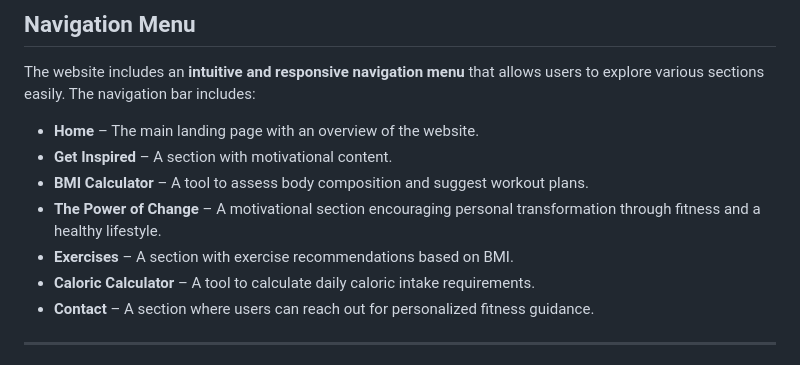
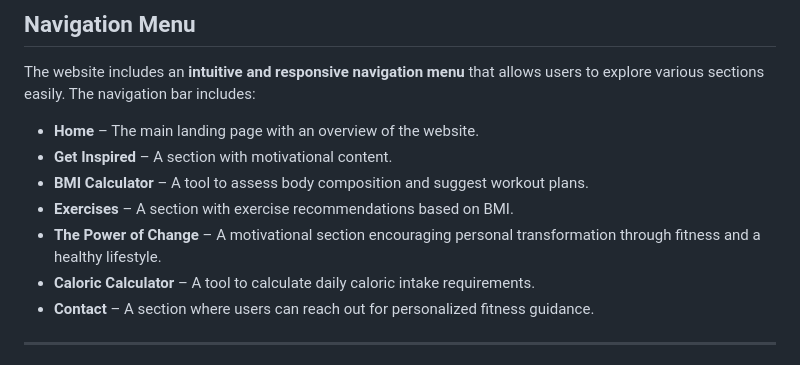
Before and after one commit to bobes81/fitness-project, a Markdown page: README.md, the part around the change. Rendered like a GitHub page.

```diff
--- a/README.md
+++ b/README.md
@@ -34,8 +34,8 @@ The website includes an **intuitive and responsive navigation menu** that allows
 - **Home** – The main landing page with an overview of the website.
 - **Get Inspired** – A section with motivational content.
 - **BMI Calculator** – A tool to assess body composition and suggest workout plans.
+- **Exercises** – A section with exercise recommendations based on BMI.
 - **The Power of Change** – A motivational section encouraging personal transformation through fitness and a healthy lifestyle.
-- **Exercises** – A section with exercise recommendations based on BMI.
 - **Caloric Calculator** – A tool to calculate daily caloric intake requirements.
 - **Contact** – A section where users can reach out for personalized fitness guidance.
 
```
